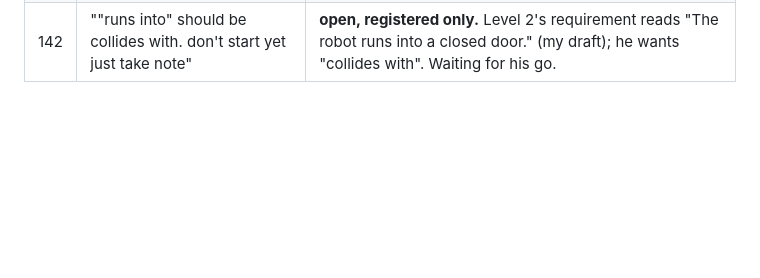
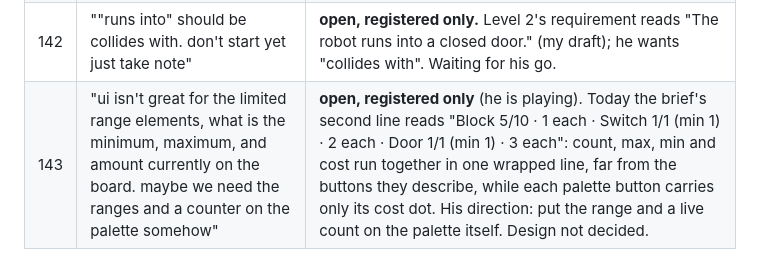
Before and after one commit to danilovalen/wee, a Markdown page: docs/REGISTER.md, the part around the change. GitHub-like rendering; blank space fills up the shorter version.

Commit message:
Register: palette should show each element's range and count
Co-Authored-By: Claude Opus 5.5 <noreply@anthropic.com>
Claude-Session: https://claude.ai/code/session_01S5VoDDtzPCPy9uyvxAQGvD

```diff
--- a/docs/REGISTER.md
+++ b/docs/REGISTER.md
@@ -148,3 +148,4 @@ outcome: **done** (commit), **declined** (why), or **moved** (where).
 | 140 | The container reset lost the unpushed `wee-game` fork; "keep it as a branch but a more solid one" | **recovered.** Every source module split back out of his downloaded `wee.html` (the rebuild reproduces that file byte for byte); levels, the campaign generator, the toggle and campaign gates (unit and browser) and these rows rewritten. Branch `wee-game` on `wee`, pushed after every commit; the rule is in `CLAUDE.md`. |
 | 141 | "huge spike of difficulty between level 1 and 2 ... one button, one door, robot through door, and robot collides with door at least once" | **built as the new level 2.** A button cannot do it (stepping off shuts the door, stepping from it into the door is squashed), so his choice: one toggle. "Collides": a slide that ends against a closed door. Block 0-10, toggle 1, door 1, 7 ± 2 moves (measured: rooms meeting both from 5 to 16 moves, mostly 6-9); old levels 2-5 are now 3-6. Requirement text is my draft: "The robot runs into a closed door." Gates: `campaign` (met, open door, gravel before an open door, wall, elsewhere; a winning room; a room that never meets the door closed). 2 mutants, both caught. |
 | 142 | "\"runs into\" should be collides with. don't start yet just take note" | **open, registered only.** Level 2's requirement reads "The robot runs into a closed door." (my draft); he wants "collides with". Waiting for his go. |
+| 143 | "ui isn't great for the limited range elements, what is the minimum, maximum, and amount currently on the board. maybe we need the ranges and a counter on the palette somehow" | **open, registered only** (he is playing). Today the brief's second line reads "Block 5/10 · 1 each · Switch 1/1 (min 1) · 2 each · Door 1/1 (min 1) · 3 each": count, max, min and cost run together in one wrapped line, far from the buttons they describe, while each palette button carries only its cost dot. His direction: put the range and a live count on the palette itself. Design not decided. |
```
